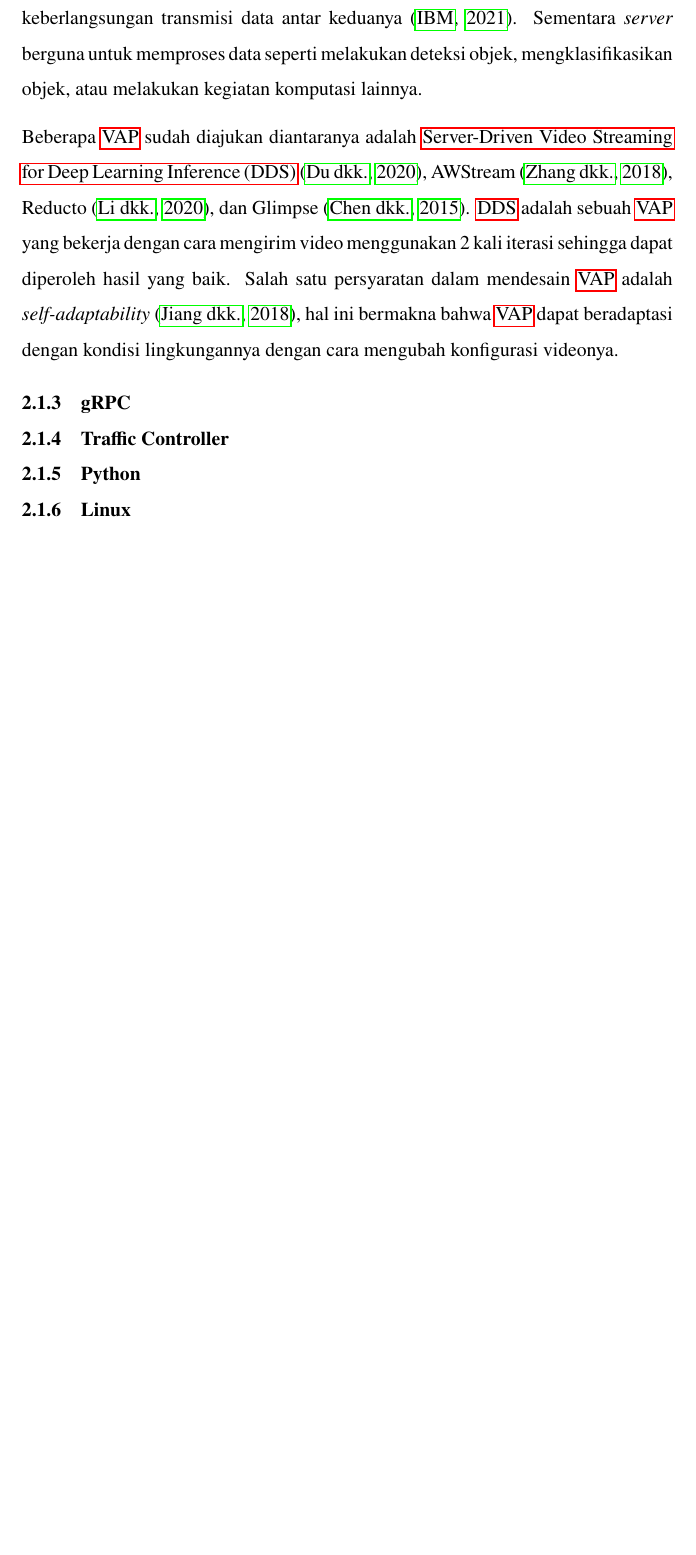
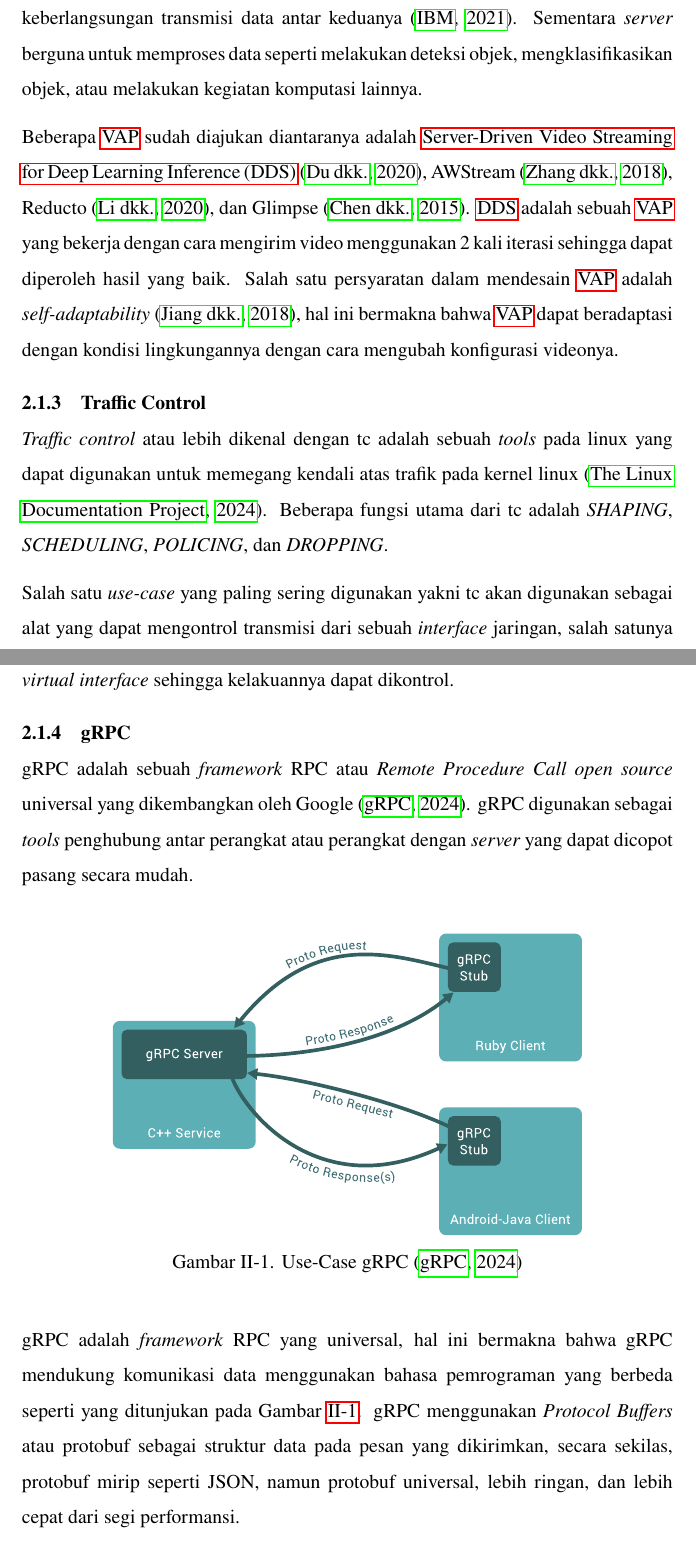
Before and after one commit to zharfanf/TA-ical, a LaTeX thesis (src/thesis.tex, which reads src/chapters/chapter-2.tex, src/config/et-itb-thesis.sty): part of page 22 of 34 before the commit and two parts of pages 22 and 23 of 35 after it, the two joined at a grey line, cut so that both start at the same text, the shorter picture padded with empty space. Compiled offline with pdfLaTeX.

Commit message:
updating chapter 2: finalizing literature review

```diff
--- a/src/chapters/chapter-2.tex
+++ b/src/chapters/chapter-2.tex
@@ -43,7 +43,23 @@
 
     % Float adalah \textit{container} untuk elemen-elemen dokumen yang tidak dapat dipisah menjadi beberapa halaman. Environment ``table'' dan ``figure'' secara default adalah float. Float berguna untuk memudahkan peletakan objek yang tidak cukup jika diletakkan di halaman sekarang. Peletakan float diatur oleh \LaTeX\ dan pengguna sebaiknya memberikan keleluasaan kepada \LaTeX\ agar dapat mengatur peletakan dengan baik.
 
+    \subsection{Traffic Control}
+    \textit{Traffic control} atau lebih dikenal dengan tc adalah sebuah \textit{tools} pada linux yang dapat digunakan untuk memegang kendali atas trafik pada kernel linux \citep{tc}.
+    Beberapa fungsi utama dari tc adalah \textit{SHAPING}, \textit{SCHEDULING}, \textit{POLICING}, dan \textit{DROPPING}.
+
+    Salah satu \textit{use-case} yang paling sering digunakan yakni tc akan digunakan sebagai alat yang dapat mengontrol transmisi dari sebuah \textit{interface} jaringan,
+    salah satunya adalah untuk menurunkan atau mengelompokan  \textit{ingress bandwidth} ke beberapa \textit{virtual interface} sehingga kelakuannya dapat dikontrol.
+
     \subsection{gRPC}
-    \subsection{Traffic Controller}
-    \subsection{Python}
-    \subsection{Linux}
+    gRPC adalah sebuah \textit{framework} RPC atau \textit{Remote Procedure Call} \textit{open source} universal yang dikembangkan oleh Google \citep{grpc}.
+    gRPC digunakan sebagai \textit{tools} penghubung antar perangkat atau perangkat dengan \textit{server} yang dapat dicopot pasang secara mudah.
+    % \includesvg{./resources/grpc.svg}
+    \begin{figure}[tbh]
+        \centering
+        \includesvg[scale=0.75]{./resources/grpc.svg}
+        \caption{Use-Case gRPC \citep{grpc}}\label{fig:gRPC}
+    \end{figure}
+
+    gRPC adalah \textit{framework} RPC yang universal, hal ini bermakna bahwa gRPC mendukung komunikasi data menggunakan bahasa pemrograman yang berbeda
+    seperti yang ditunjukan pada Gambar \ref{fig:gRPC}. gRPC menggunakan \textit{Protocol Buffers} atau protobuf sebagai struktur data pada pesan yang dikirimkan,
+    secara sekilas, protobuf mirip seperti JSON, namun protobuf universal, lebih ringan, dan lebih cepat dari segi performansi.
--- a/src/config/et-itb-thesis.sty
+++ b/src/config/et-itb-thesis.sty
@@ -69,6 +69,8 @@
 \usepackage{cite}
 % \usepackage{apacite}
 \usepackage{natbib}
+% \usepackage{svg}
+\usepackage[inkscapearea=page]{svg}
 % \usepackage{apalike}
 
 %%%%%%%%%%%%%%$$%%%%%%%%%
```
Also changed, not shown: src/references.bib (+13 -0 lines), latexmkrc, output/thesis.pdf, src/resources/grpc.svg (added), src/svg-inkscape/grpc_svg-tex.pdf (added), src/svg-inkscape/grpc_svg-tex.pdf_tex (added), src/thesis.bbl, src/thesis.pdf, src/chapters/chapter-2.tex (11 more changed lines), 20 other files.
